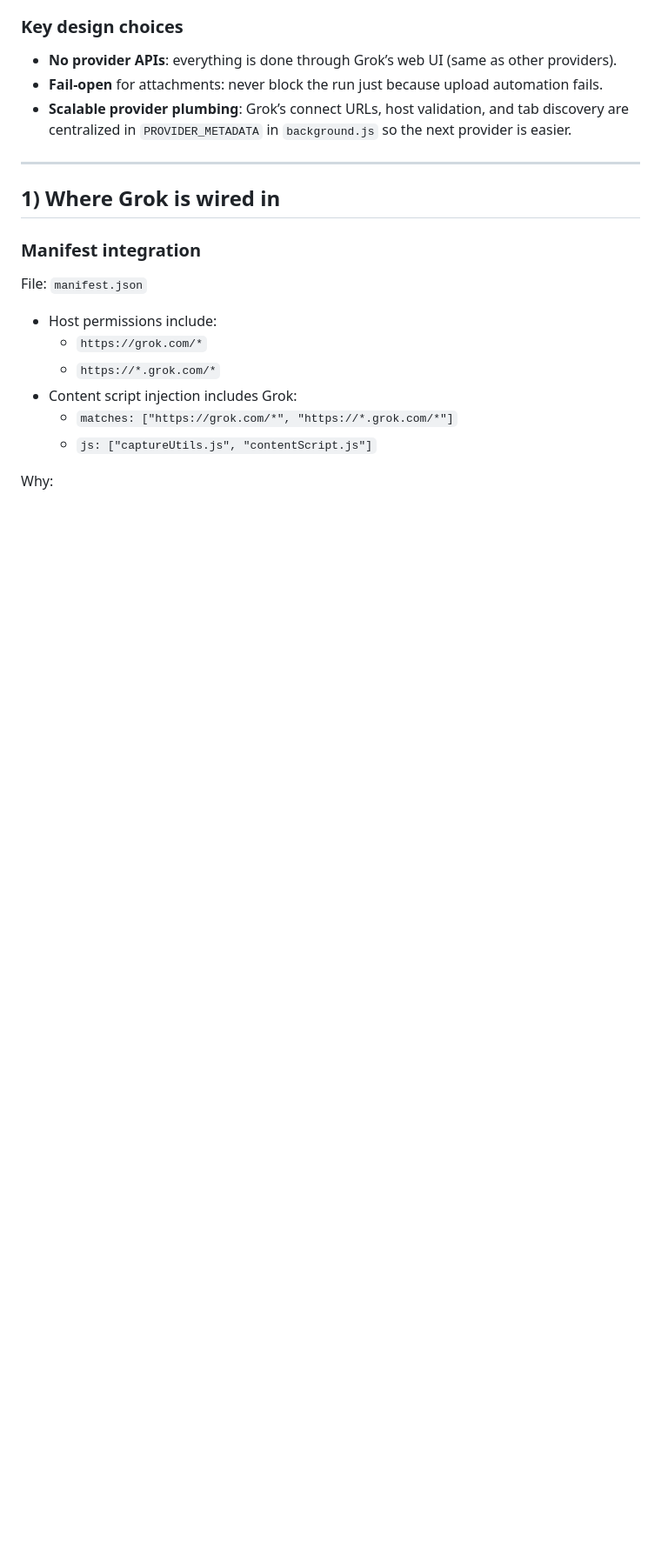
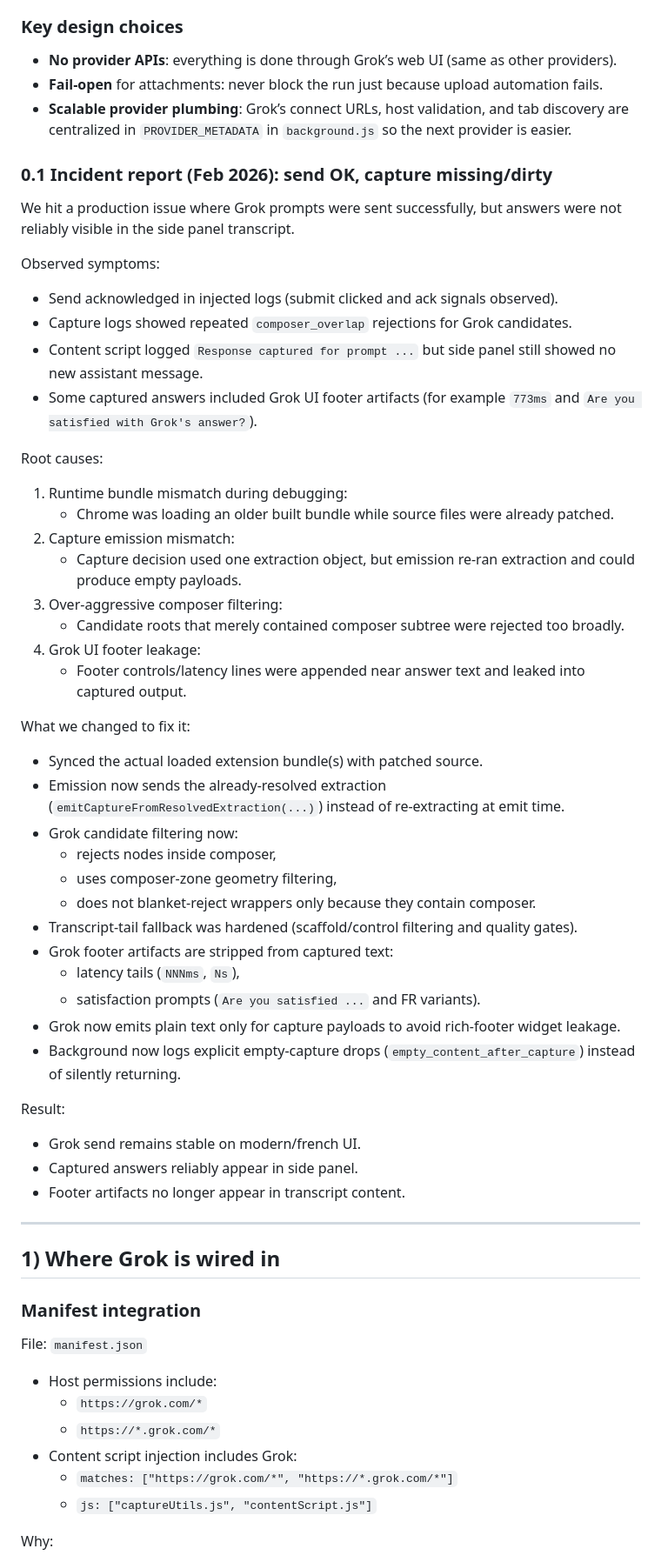
Before and after one commit to Fitia-UCAS/agent-council-browser, a Markdown page: AGENTSMD/AGENTS_FROK.md, the part around the change. Shown at 87% size. Rendered like a GitHub page; blank space fills up the shorter version.

Commit message:
docs(grok): add incident note for send-ok/capture-missing failure

```diff
--- a/AGENTSMD/AGENTS_FROK.md
+++ b/AGENTSMD/AGENTS_FROK.md
@@ -41,6 +41,49 @@ Grok is integrated as a first‑class provider (`grok`) alongside `chatgpt`, `ge
 - **No provider APIs**: everything is done through Grok’s web UI (same as other providers).
 - **Fail-open** for attachments: never block the run just because upload automation fails.
 - **Scalable provider plumbing**: Grok’s connect URLs, host validation, and tab discovery are centralized in `PROVIDER_METADATA` in `background.js` so the next provider is easier.
+
+### 0.1 Incident report (Feb 2026): send OK, capture missing/dirty
+
+We hit a production issue where Grok prompts were sent successfully, but answers were not reliably visible in the side panel transcript.
+
+Observed symptoms:
+
+- Send acknowledged in injected logs (submit clicked and ack signals observed).
+- Capture logs showed repeated `composer_overlap` rejections for Grok candidates.
+- Content script logged `Response captured for prompt ...` but side panel still showed no new assistant message.
+- Some captured answers included Grok UI footer artifacts (for example `773ms` and `Are you satisfied with Grok's answer?`).
+
+Root causes:
+
+1. Runtime bundle mismatch during debugging:
+   - Chrome was loading an older built bundle while source files were already patched.
+2. Capture emission mismatch:
+   - Capture decision used one extraction object, but emission re-ran extraction and could produce empty payloads.
+3. Over-aggressive composer filtering:
+   - Candidate roots that merely contained composer subtree were rejected too broadly.
+4. Grok UI footer leakage:
+   - Footer controls/latency lines were appended near answer text and leaked into captured output.
+
+What we changed to fix it:
+
+- Synced the actual loaded extension bundle(s) with patched source.
+- Emission now sends the already-resolved extraction (`emitCaptureFromResolvedExtraction(...)`) instead of re-extracting at emit time.
+- Grok candidate filtering now:
+  - rejects nodes inside composer,
+  - uses composer-zone geometry filtering,
+  - does not blanket-reject wrappers only because they contain composer.
+- Transcript-tail fallback was hardened (scaffold/control filtering and quality gates).
+- Grok footer artifacts are stripped from captured text:
+  - latency tails (`NNNms`, `Ns`),
+  - satisfaction prompts (`Are you satisfied ...` and FR variants).
+- Grok now emits plain text only for capture payloads to avoid rich-footer widget leakage.
+- Background now logs explicit empty-capture drops (`empty_content_after_capture`) instead of silently returning.
+
+Result:
+
+- Grok send remains stable on modern/french UI.
+- Captured answers reliably appear in side panel.
+- Footer artifacts no longer appear in transcript content.
 
 ---
 
```
